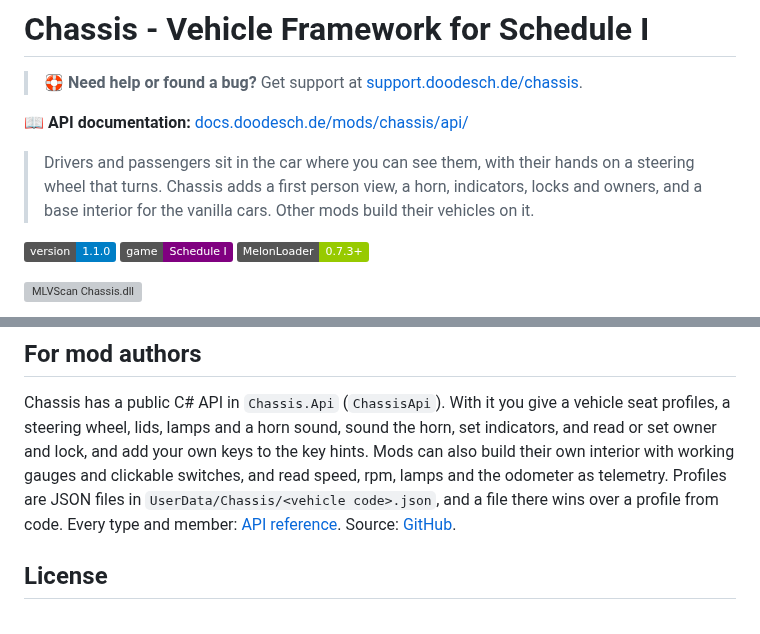
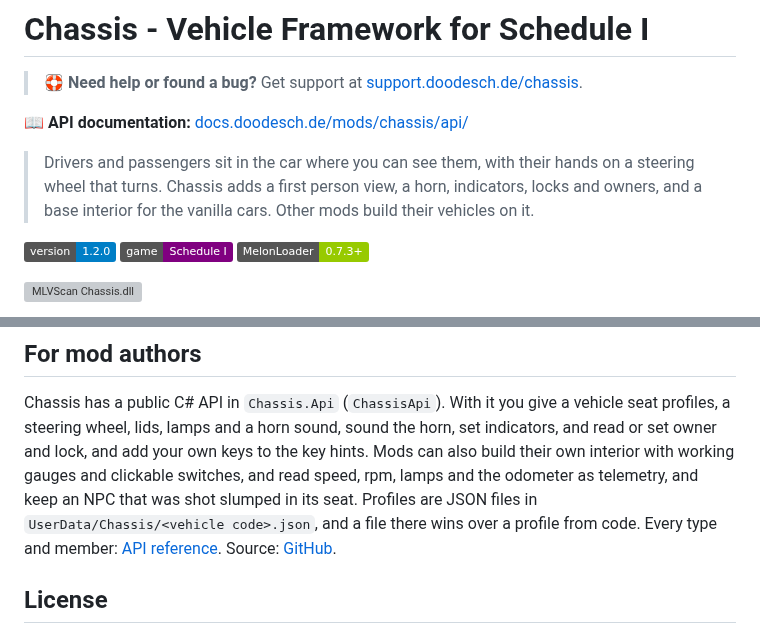
Before and after one commit to DooDesch-Mods/ScheduleOne-Chassis, a Markdown page: thunderstore/README.md, 2 parts joined by grey strips. Rendered like a GitHub page; badges without logos; grey boxes are pictures that could not be loaded.

```diff
--- a/thunderstore/README.md
+++ b/thunderstore/README.md
@@ -8,7 +8,7 @@
 > wheel that turns. Chassis adds a first person view, a horn, indicators, locks and owners, and a
 > base interior for the vanilla cars. Other mods build their vehicles on it.
 
-![Version](https://img.shields.io/badge/version-1.1.0-blue)
+![Version](https://img.shields.io/badge/version-1.2.0-blue)
 ![Game](https://img.shields.io/badge/game-Schedule%20I-purple)
 ![MelonLoader](https://img.shields.io/badge/MelonLoader-0.7.3+-green)
 
@@ -76,7 +83,7 @@ Chassis has a public C# API in `Chassis.Api` (`ChassisApi`). With it you give a
 profiles, a steering wheel, lids, lamps and a horn sound, sound the horn, set indicators, and
 read or set owner and lock, and add your own keys to the key hints. Mods can also build their
 own interior with working gauges and clickable switches, and read speed, rpm, lamps and the
-odometer as telemetry. Profiles are JSON files in `UserData/Chassis/<vehicle code>.json`,
+odometer as telemetry, and keep an NPC that was shot slumped in its seat. Profiles are JSON files in `UserData/Chassis/<vehicle code>.json`,
 and a file there wins over a profile from code. Every type and member:
 [API reference](https://docs.doodesch.de/mods/chassis/api/). Source:
 [GitHub](https://github.com/DooDesch-Mods/ScheduleOne-Chassis).
```
Also changed, not shown: other parts of thunderstore/README.md (+7 -0 lines), README.md (+9 -1 lines), docs/img/09-dash.jpg (added), docs/img/10-indicators.jpg (added).
